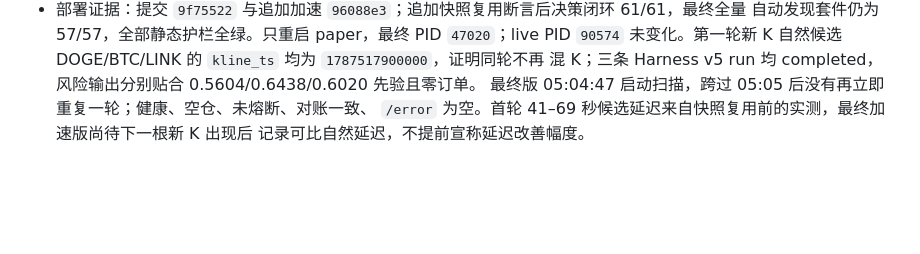
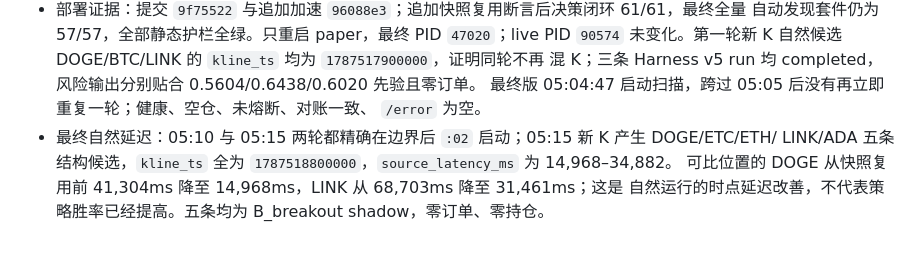
Before and after one commit to Turbo-Harry/crypto-agent, a Markdown page: docs/reports/optimization_notes.md, the part around the change. Drawn GitHub-style; blank space fills up the shorter version.

Commit message:
docs: record natural scan latency

```diff
--- a/docs/reports/optimization_notes.md
+++ b/docs/reports/optimization_notes.md
@@ -1374,5 +1374,8 @@
   未变化。第一轮新 K 自然候选 DOGE/BTC/LINK 的 `kline_ts` 均为 `1787517900000`，证明同轮不再
   混 K；三条 Harness v5 run 均 completed，风险输出分别贴合 0.5604/0.6438/0.6020 先验且零订单。
   最终版 05:04:47 启动扫描，跨过 05:05 后没有再立即重复一轮；健康、空仓、未熔断、对账一致、
-  `/error` 为空。首轮 41–69 秒候选延迟来自快照复用前的实测，最终加速版尚待下一根新 K 出现后
-  记录可比自然延迟，不提前宣称延迟改善幅度。
+  `/error` 为空。
+- 最终自然延迟：05:10 与 05:15 两轮都精确在边界后 `:02` 启动；05:15 新 K 产生 DOGE/ETC/ETH/
+  LINK/ADA 五条结构候选，`kline_ts` 全为 `1787518800000`，`source_latency_ms` 为 14,968–34,882。
+  可比位置的 DOGE 从快照复用前 41,304ms 降至 14,968ms，LINK 从 68,703ms 降至 31,461ms；这是
+  自然运行的时点延迟改善，不代表策略胜率已经提高。五条均为 B_breakout shadow，零订单、零持仓。
```
